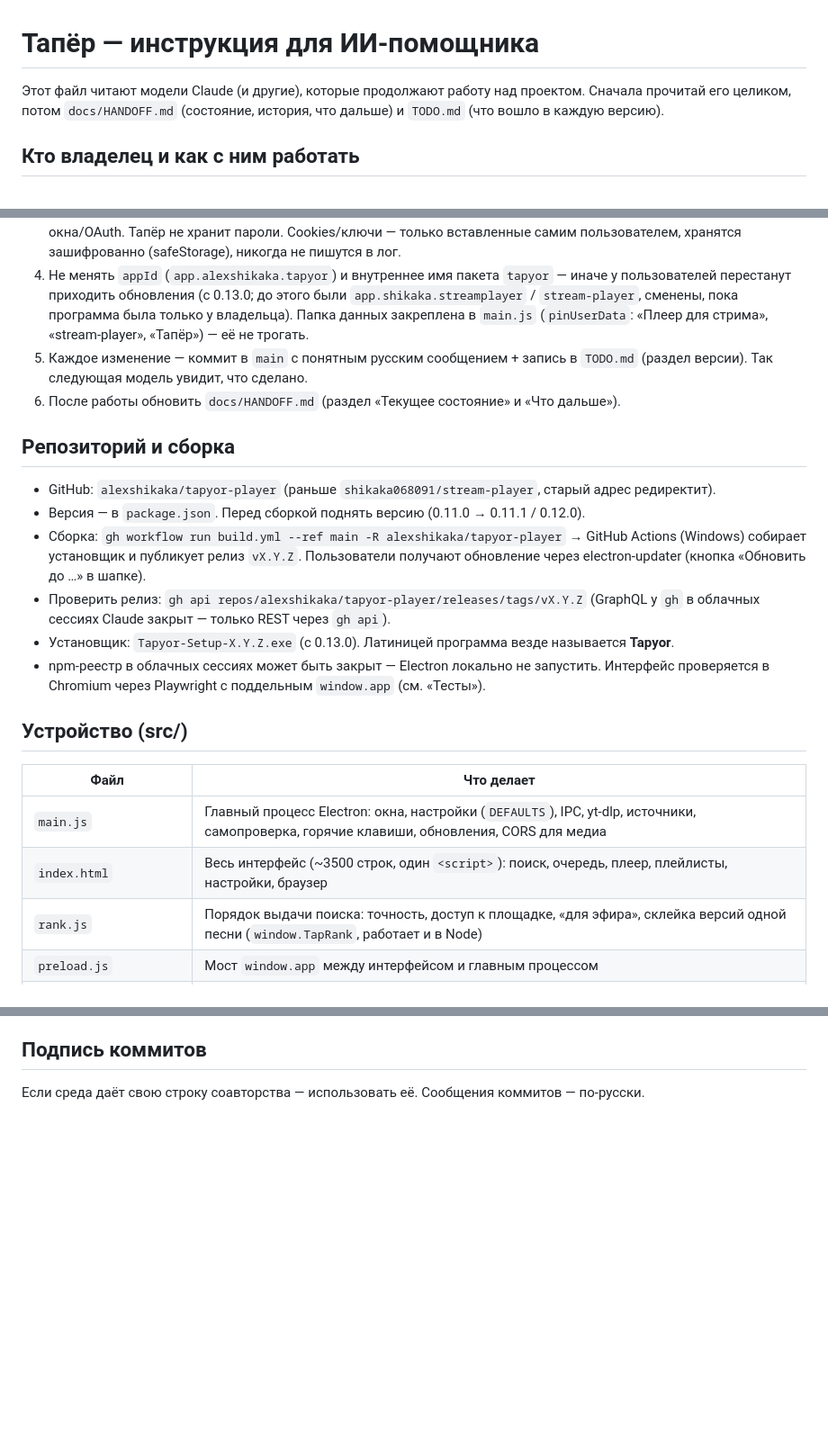
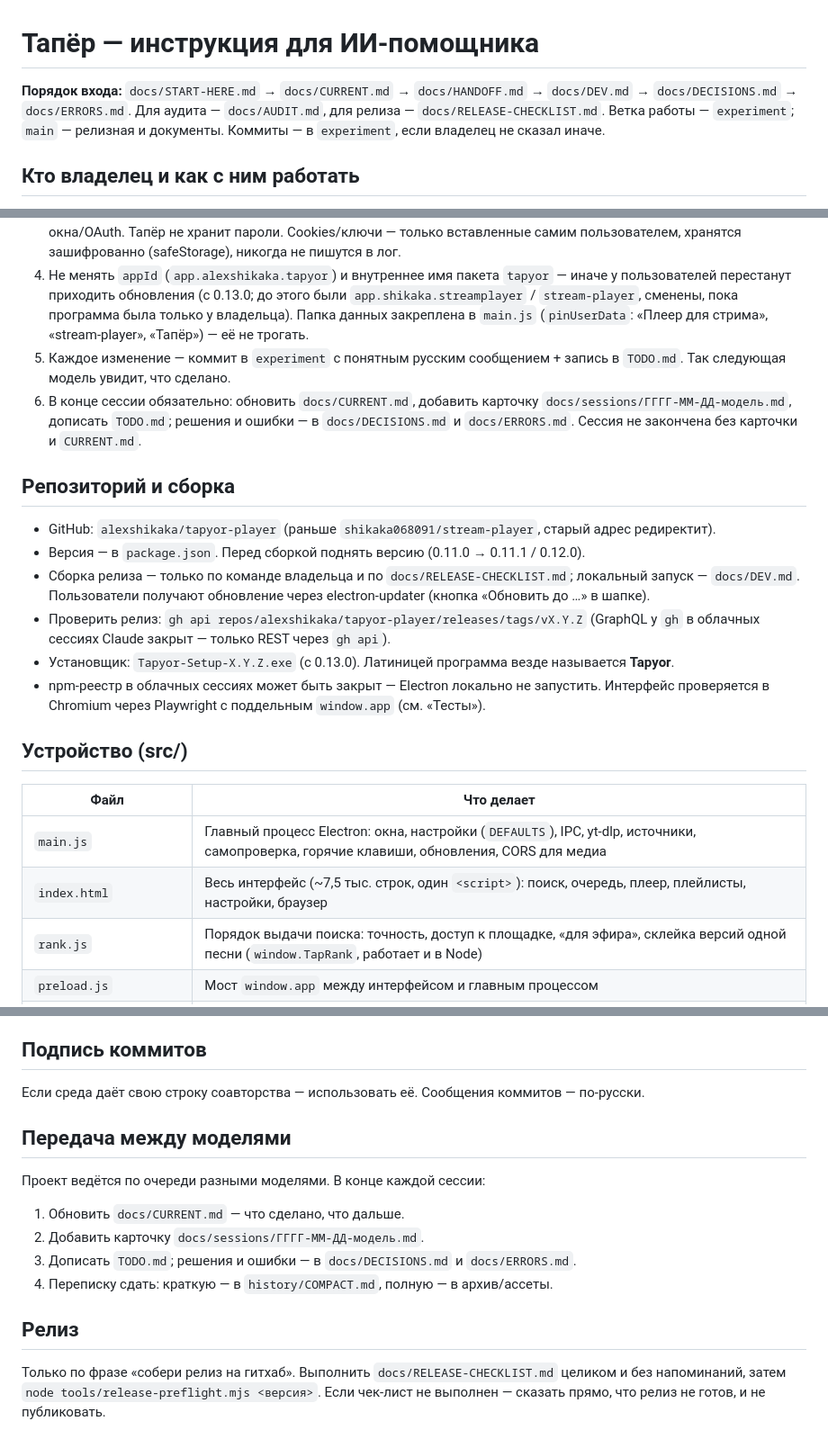
Before and after one commit to alexshikaka/tapyor-player, a Markdown page: CLAUDE.md, 3 parts joined by grey strips. Shown at 90% size. Rendered like a GitHub page; blank space fills up the shorter version.

Commit message:
CLAUDE.md: актуальные правила для Claude Code

```diff
--- a/CLAUDE.md
+++ b/CLAUDE.md
@@ -1,7 +1,7 @@
 # Тапёр — инструкция для ИИ-помощника
 
-Этот файл читают модели Claude (и другие), которые продолжают работу над проектом.
-Сначала прочитай его целиком, потом `docs/HANDOFF.md` (состояние, история, что дальше) и `TODO.md` (что вошло в каждую версию).
+**Порядок входа:** `docs/START-HERE.md` → `docs/CURRENT.md` → `docs/HANDOFF.md` → `docs/DEV.md` → `docs/DECISIONS.md` → `docs/ERRORS.md`. Для аудита — `docs/AUDIT.md`, для релиза — `docs/RELEASE-CHECKLIST.md`.
+Ветка работы — `experiment`; `main` — релизная и документы. Коммиты — в `experiment`, если владелец не сказал иначе.
 
 ## Кто владелец и как с ним работать
 
@@ -15,14 +15,14 @@
 2. **Сначала макет, потом код** для заметных изменений интерфейса (если владелец не сказал «делай всё сразу»).
 3. **Безопасность:** никогда не читать и не доставать сохранённые пароли браузеров. Вход — только через официальные окна/OAuth. Тапёр не хранит пароли. Cookies/ключи — только вставленные самим пользователем, хранятся зашифрованно (safeStorage), никогда не пишутся в лог.
 4. Не менять `appId` (`app.alexshikaka.tapyor`) и внутреннее имя пакета `tapyor` — иначе у пользователей перестанут приходить обновления (с 0.13.0; до этого были `app.shikaka.streamplayer` / `stream-player`, сменены, пока программа была только у владельца). Папка данных закреплена в `main.js` (`pinUserData`: «Плеер для стрима», «stream-player», «Тапёр») — её не трогать.
-5. Каждое изменение — коммит в `main` с понятным русским сообщением + запись в `TODO.md` (раздел версии). Так следующая модель увидит, что сделано.
-6. После работы обновить `docs/HANDOFF.md` (раздел «Текущее состояние» и «Что дальше»).
+5. Каждое изменение — коммит в `experiment` с понятным русским сообщением + запись в `TODO.md`. Так следующая модель увидит, что сделано.
+6. В конце сессии обязательно: обновить `docs/CURRENT.md`, добавить карточку `docs/sessions/ГГГГ-ММ-ДД-модель.md`, дописать `TODO.md`; решения и ошибки — в `docs/DECISIONS.md` и `docs/ERRORS.md`. Сессия не закончена без карточки и `CURRENT.md`.
 
 ## Репозиторий и сборка
 
 - GitHub: `alexshikaka/tapyor-player` (раньше `shikaka068091/stream-player`, старый адрес редиректит).
 - Версия — в `package.json`. Перед сборкой поднять версию (0.11.0 → 0.11.1 / 0.12.0).
-- Сборка: `gh workflow run build.yml --ref main -R alexshikaka/tapyor-player` → GitHub Actions (Windows) собирает установщик и публикует релиз `vX.Y.Z`. Пользователи получают обновление через electron-updater (кнопка «Обновить до …» в шапке).
+- Сборка релиза — только по команде владельца и по `docs/RELEASE-CHECKLIST.md`; локальный запуск — `docs/DEV.md`. Пользователи получают обновление через electron-updater (кнопка «Обновить до …» в шапке).
 - Проверить релиз: `gh api repos/alexshikaka/tapyor-player/releases/tags/vX.Y.Z` (GraphQL у `gh` в облачных сессиях Claude закрыт — только REST через `gh api`).
 - Установщик: `Tapyor-Setup-X.Y.Z.exe` (с 0.13.0). Латиницей программа везде называется **Tapyor**.
 - npm-реестр в облачных сессиях может быть закрыт — Electron локально не запустить. Интерфейс проверяется в Chromium через Playwright с поддельным `window.app` (см. «Тесты»).
@@ -32,7 +32,7 @@
 | Файл | Что делает |
 | --- | --- |
 | `main.js` | Главный процесс Electron: окна, настройки (`DEFAULTS`), IPC, yt-dlp, источники, самопроверка, горячие клавиши, обновления, CORS для медиа |
-| `index.html` | Весь интерфейс (~3500 строк, один `<script>`): поиск, очередь, плеер, плейлисты, настройки, браузер |
+| `index.html` | Весь интерфейс (~7,5 тыс. строк, один `<script>`): поиск, очередь, плеер, плейлисты, настройки, браузер |
 | `rank.js` | Порядок выдачи поиска: точность, доступ к площадке, «для эфира», склейка версий одной песни (`window.TapRank`, работает и в Node) |
 | `preload.js` | Мост `window.app` между интерфейсом и главным процессом |
 | `yandex.js` | API Яндекс Музыки (поиск, потоки, волна, лайки, плейлисты) |
@@ -88,3 +88,16 @@
 ## Подпись коммитов
 
 Если среда даёт свою строку соавторства — использовать её. Сообщения коммитов — по-русски.
+
+## Передача между моделями
+
+Проект ведётся по очереди разными моделями. В конце каждой сессии:
+
+1. Обновить `docs/CURRENT.md` — что сделано, что дальше.
+2. Добавить карточку `docs/sessions/ГГГГ-ММ-ДД-модель.md`.
+3. Дописать `TODO.md`; решения и ошибки — в `docs/DECISIONS.md` и `docs/ERRORS.md`.
+4. Переписку сдать: краткую — в `history/COMPACT.md`, полную — в архив/ассеты.
+
+## Релиз
+
+Только по фразе «собери релиз на гитхаб». Выполнить `docs/RELEASE-CHECKLIST.md` целиком и без напоминаний, затем `node tools/release-preflight.mjs <версия>`. Если чек-лист не выполнен — сказать прямо, что релиз не готов, и не публиковать.
```
